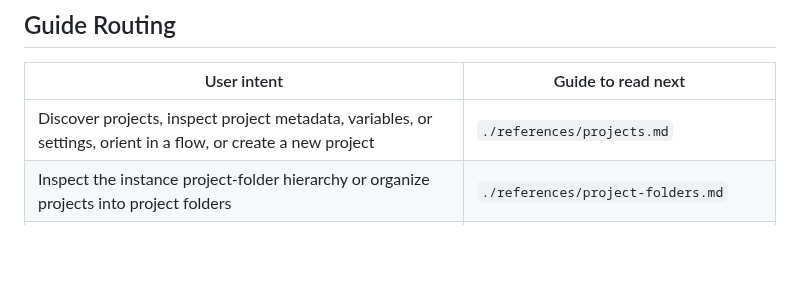
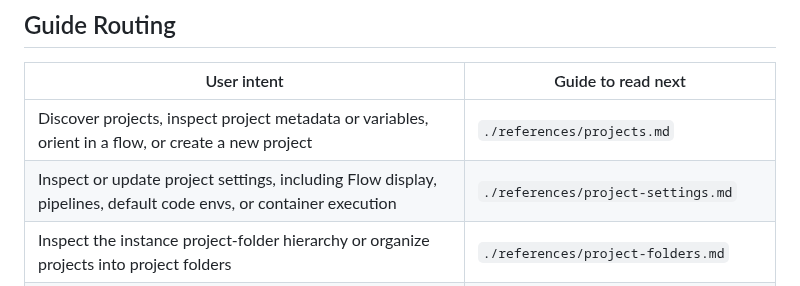
Before and after one commit to dataiku/dataiku-headless, a Markdown page: skills/dataiku-headless/SKILL.md, the part around the change. Rendered like a GitHub page; blank space fills up the shorter version.

Commit message:
docs: split project settings reference

```diff
--- a/skills/dataiku-headless/SKILL.md
+++ b/skills/dataiku-headless/SKILL.md
@@ -36,7 +36,8 @@ Use this for any Dataiku task. Choose the right reference guide first, inspect t
 
 | User intent | Guide to read next |
 | --- | --- |
-| Discover projects, inspect project metadata, variables, or settings, orient in a flow, or create a new project | `./references/projects.md` |
+| Discover projects, inspect project metadata or variables, orient in a flow, or create a new project | `./references/projects.md` |
+| Inspect or update project settings, including Flow display, pipelines, default code envs, or container execution | `./references/project-settings.md` |
 | Inspect the instance project-folder hierarchy or organize projects into project folders | `./references/project-folders.md` |
 | Build, modify, or continue project-level work through Cobuild | `./references/cobuild.md` |
 | Inspect datasets, schema, samples, or metrics; export a local CSV; or create an Uploaded Files dataset | `./references/datasets.md` |
```
Also changed, not shown: 2 other files.
